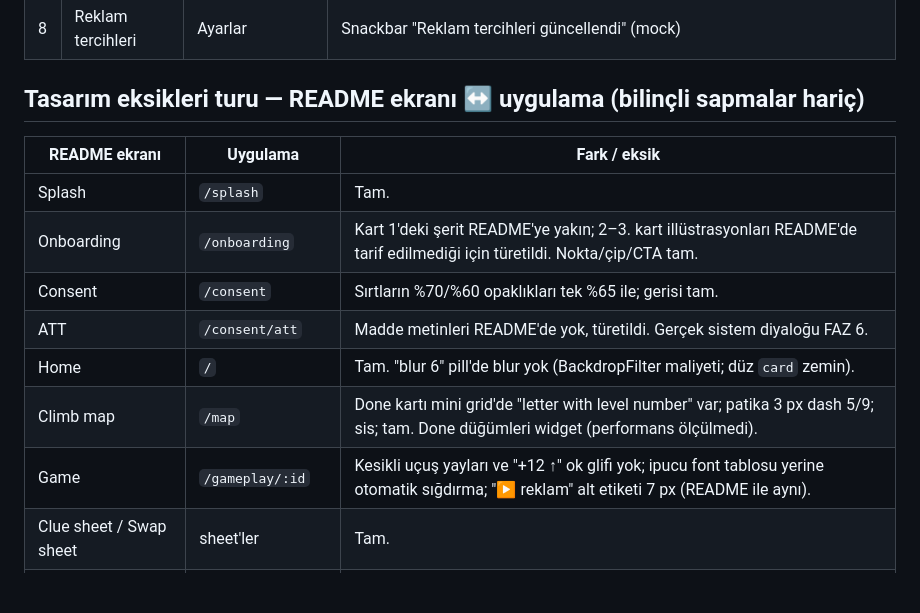
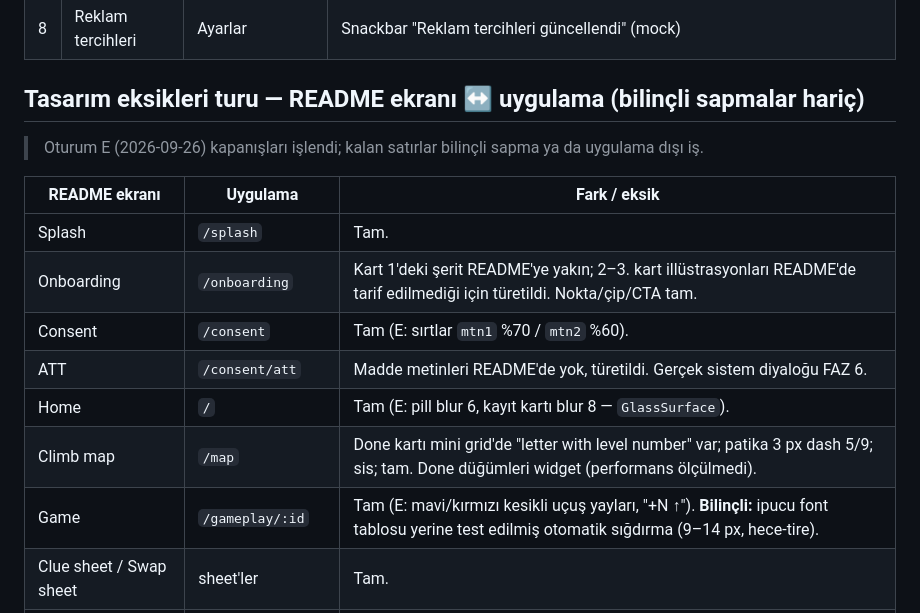
Before and after one commit to SerdarAydemir/kelime-oyunu, a Markdown page: docs/HANDOFF_DESIGN_D.md, the part around the change. Rendered like a GitHub page; blank space fills up the shorter version.

```diff
--- a/docs/HANDOFF_DESIGN_D.md
+++ b/docs/HANDOFF_DESIGN_D.md
@@ -132,15 +132,17 @@ akışı için) ve `flutter run --dart-define=DEV_UNLOCK_ALL=true`.
 
 ## Tasarım eksikleri turu — README ekranı ↔ uygulama (bilinçli sapmalar hariç)
 
+> Oturum E (2026-09-26) kapanışları işlendi; kalan satırlar bilinçli sapma ya da uygulama dışı iş.
+
 | README ekranı | Uygulama | Fark / eksik |
 |---|---|---|
 | Splash | `/splash` | Tam. |
 | Onboarding | `/onboarding` | Kart 1'deki şerit README'ye yakın; 2–3. kart illüstrasyonları README'de tarif edilmediği için türetildi. Nokta/çip/CTA tam. |
-| Consent | `/consent` | Sırtların %70/%60 opaklıkları tek %65 ile; gerisi tam. |
+| Consent | `/consent` | Tam (E: sırtlar `mtn1` %70 / `mtn2` %60). |
 | ATT | `/consent/att` | Madde metinleri README'de yok, türetildi. Gerçek sistem diyaloğu FAZ 6. |
-| Home | `/` | Tam. "blur 6" pill'de blur yok (BackdropFilter maliyeti; düz `card` zemin). |
+| Home | `/` | Tam (E: pill blur 6, kayıt kartı blur 8 — `GlassSurface`). |
 | Climb map | `/map` | Done kartı mini grid'de "letter with level number" var; patika 3 px dash 5/9; sis; tam. Done düğümleri widget (performans ölçülmedi). |
-| Game | `/gameplay/:id` | Kesikli uçuş yayları ve "+12 ↑" ok glifi yok; ipucu font tablosu yerine otomatik sığdırma; "▶ reklam" alt etiketi 7 px (README ile aynı). |
+| Game | `/gameplay/:id` | Tam (E: mavi/kırmızı kesikli uçuş yayları, "+N ↑"). **Bilinçli:** ipucu font tablosu yerine test edilmiş otomatik sığdırma (9–14 px, hece-tire). |
 | Clue sheet / Swap sheet | sheet'ler | Tam. |
 | Result | `/result/:id` | Güneş/skor renkleri token'a eşlendi (sapma kaydı); "+40 m → X m" kamp irtifası. |
 | Settings | `/settings` | Tam + ek "Nasıl oynanır?" satırı (README'de yok). |
```
Also changed, not shown: CLAUDE.md (+11 -3 lines), docs/HANDOFF_E.md (added, +116 -0 lines).
